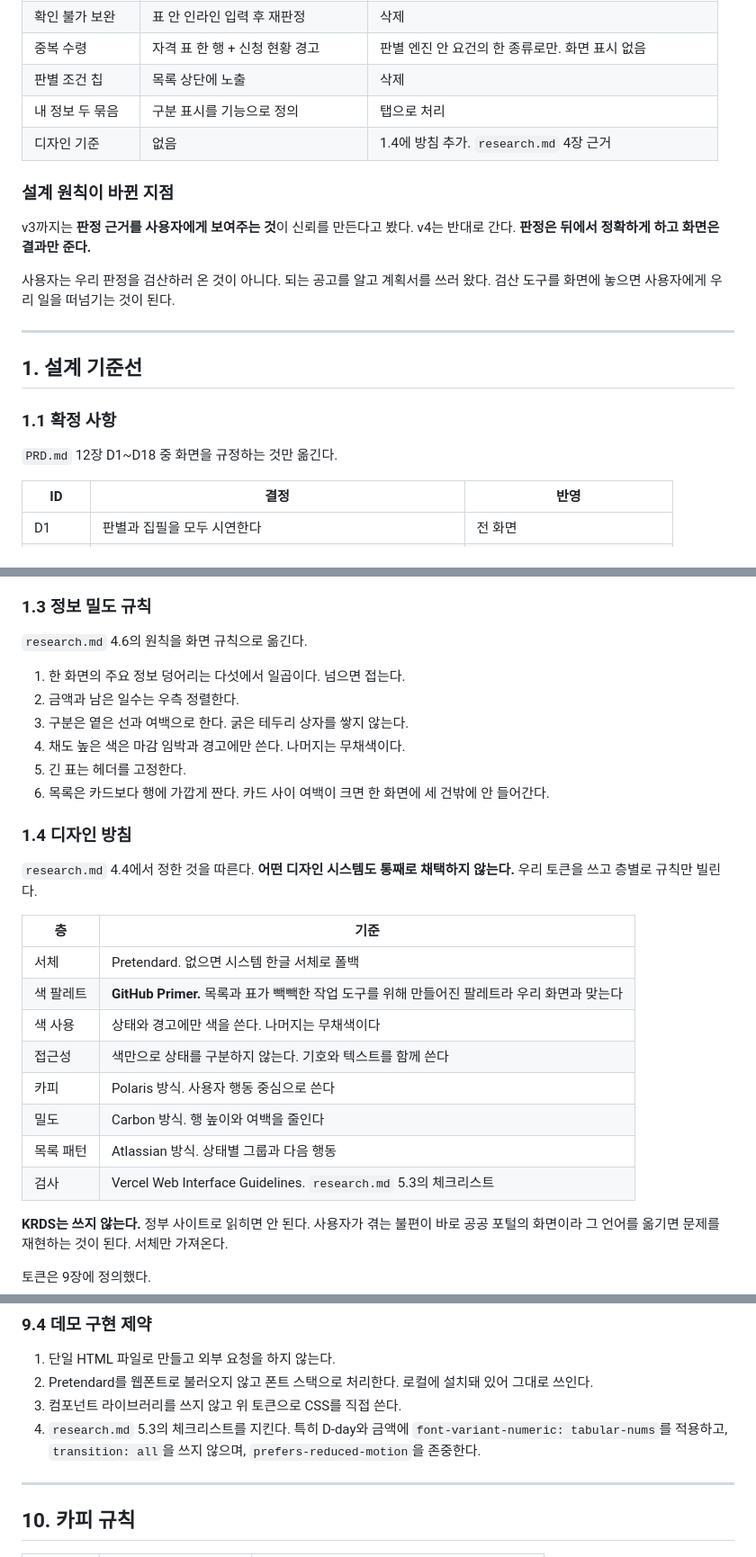
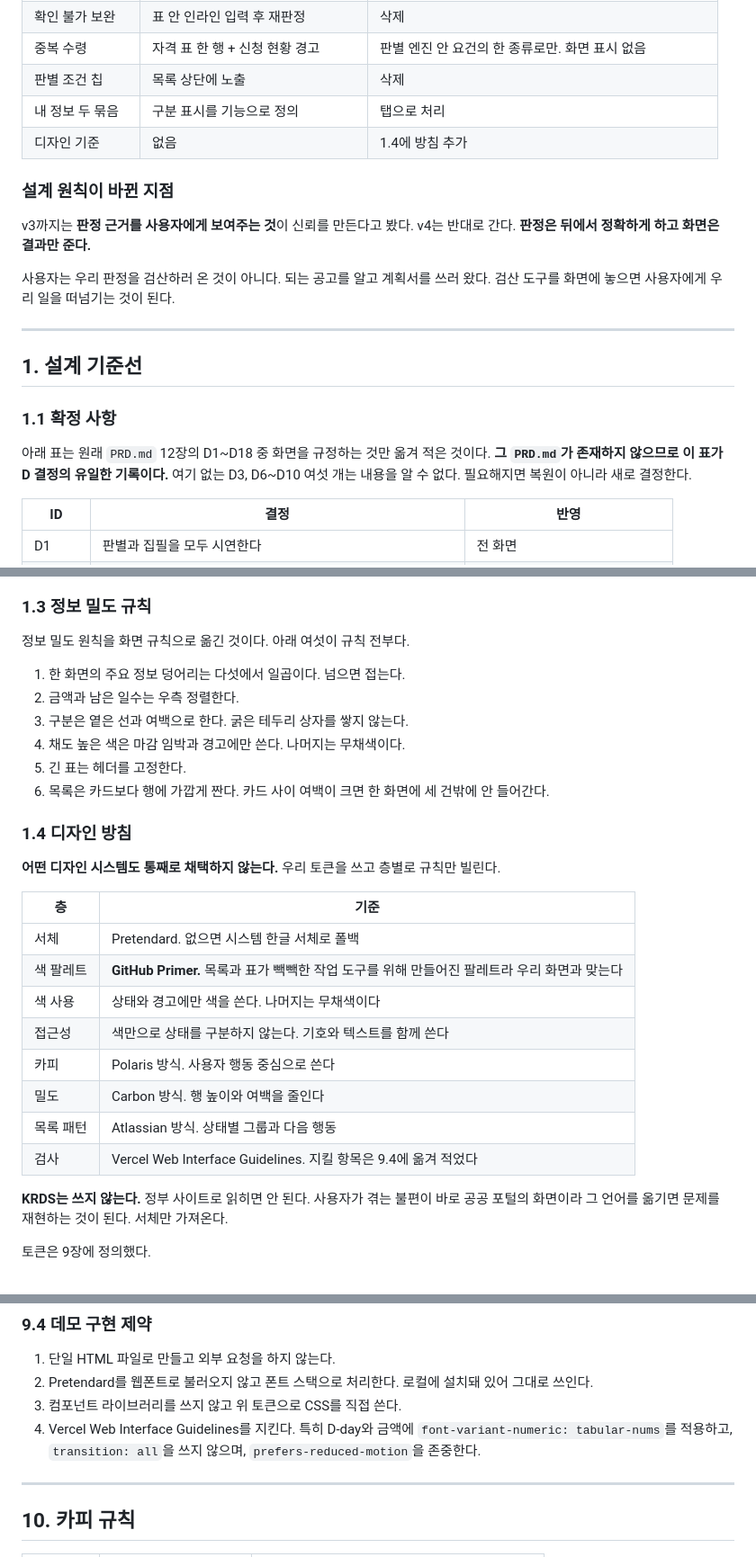
Before and after one commit to YASICJUNWOO/finnect-new, a Markdown page: docs/service_spec.md, 3 parts joined by grey strips. Shown at 90% size. Drawn GitHub-style.

```diff
--- a/docs/service_spec.md
+++ b/docs/service_spec.md
@@ -17,7 +20,7 @@
 | 중복 수령 | 자격 표 한 행 + 신청 현황 경고 | 판별 엔진 안 요건의 한 종류로만. 화면 표시 없음 |
 | 판별 조건 칩 | 목록 상단에 노출 | 삭제 |
 | 내 정보 두 묶음 | 구분 표시를 기능으로 정의 | 탭으로 처리 |
-| 디자인 기준 | 없음 | 1.4에 방침 추가. `research.md` 4장 근거 |
+| 디자인 기준 | 없음 | 1.4에 방침 추가 |
 
 ### 설계 원칙이 바뀐 지점
 
@@ -31,7 +34,7 @@ v3까지는 **판정 근거를 사용자에게 보여주는 것**이 신뢰를
 
 ### 1.1 확정 사항
 
-`PRD.md` 12장 D1~D18 중 화면을 규정하는 것만 옮긴다.
+아래 표는 원래 `PRD.md` 12장의 D1~D18 중 화면을 규정하는 것만 옮겨 적은 것이다. **그 `PRD.md`가 존재하지 않으므로 이 표가 D 결정의 유일한 기록이다.** 여기 없는 D3, D6~D10 여섯 개는 내용을 알 수 없다. 필요해지면 복원이 아니라 새로 결정한다.
 
 | ID | 결정 | 반영 |
 |----|------|------|
@@ -58,7 +61,7 @@ v3까지는 **판정 근거를 사용자에게 보여주는 것**이 신뢰를
 
 ### 1.3 정보 밀도 규칙
 
-`research.md` 4.6의 원칙을 화면 규칙으로 옮긴다.
+정보 밀도 원칙을 화면 규칙으로 옮긴 것이다. 아래 여섯이 규칙 전부다.
 
 1. 한 화면의 주요 정보 덩어리는 다섯에서 일곱이다. 넘으면 접는다.
 2. 금액과 남은 일수는 우측 정렬한다.
@@ -69,7 +72,7 @@ v3까지는 **판정 근거를 사용자에게 보여주는 것**이 신뢰를
 
 ### 1.4 디자인 방침
 
-`research.md` 4.4에서 정한 것을 따른다. **어떤 디자인 시스템도 통째로 채택하지 않는다.** 우리 토큰을 쓰고 층별로 규칙만 빌린다.
+**어떤 디자인 시스템도 통째로 채택하지 않는다.** 우리 토큰을 쓰고 층별로 규칙만 빌린다.
 
 | 층 | 기준 |
 |----|------|
@@ -80,7 +83,7 @@ v3까지는 **판정 근거를 사용자에게 보여주는 것**이 신뢰를
 | 카피 | Polaris 방식. 사용자 행동 중심으로 쓴다 |
 | 밀도 | Carbon 방식. 행 높이와 여백을 줄인다 |
 | 목록 패턴 | Atlassian 방식. 상태별 그룹과 다음 행동 |
-| 검사 | Vercel Web Interface Guidelines. `research.md` 5.3의 체크리스트 |
+| 검사 | Vercel Web Interface Guidelines. 지킬 항목은 9.4에 옮겨 적었다 |
 
 **KRDS는 쓰지 않는다.** 정부 사이트로 읽히면 안 된다. 사용자가 겪는 불편이 바로 공공 포털의 화면이라 그 언어를 옮기면 문제를 재현하는 것이 된다. 서체만 가져온다.
 
@@ -691,7 +694,7 @@ HTML 데모에서 그대로 쓸 값이다. `research.md` 4.5 방침에 따랐다
 1. 단일 HTML 파일로 만들고 외부 요청을 하지 않는다.
 2. Pretendard를 웹폰트로 불러오지 않고 폰트 스택으로 처리한다. 로컬에 설치돼 있어 그대로 쓰인다.
 3. 컴포넌트 라이브러리를 쓰지 않고 위 토큰으로 CSS를 직접 쓴다.
-4. `research.md` 5.3의 체크리스트를 지킨다. 특히 D-day와 금액에 `font-variant-numeric: tabular-nums`를 적용하고, `transition: all`을 쓰지 않으며, `prefers-reduced-motion`을 존중한다.
+4. Vercel Web Interface Guidelines를 지킨다. 특히 D-day와 금액에 `font-variant-numeric: tabular-nums`를 적용하고, `transition: all`을 쓰지 않으며, `prefers-reduced-motion`을 존중한다.
 
 ---
 
```
Also changed, not shown: other parts of docs/service_spec.md (+29 -11 lines), docs/function.md (+12 -6 lines).
